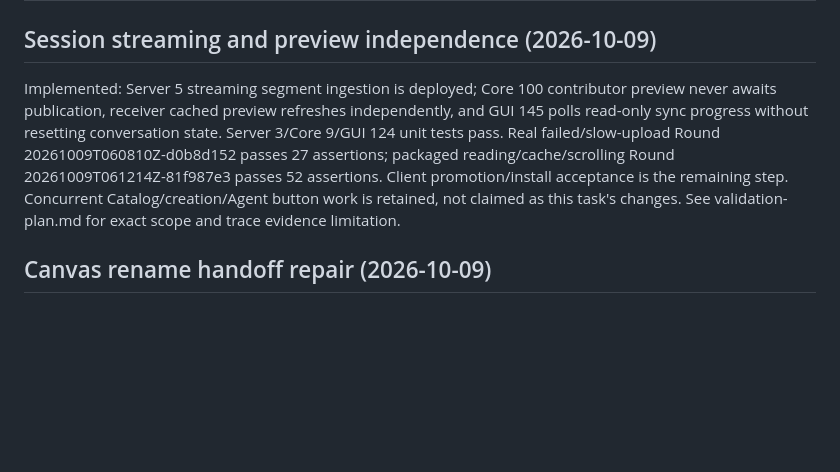
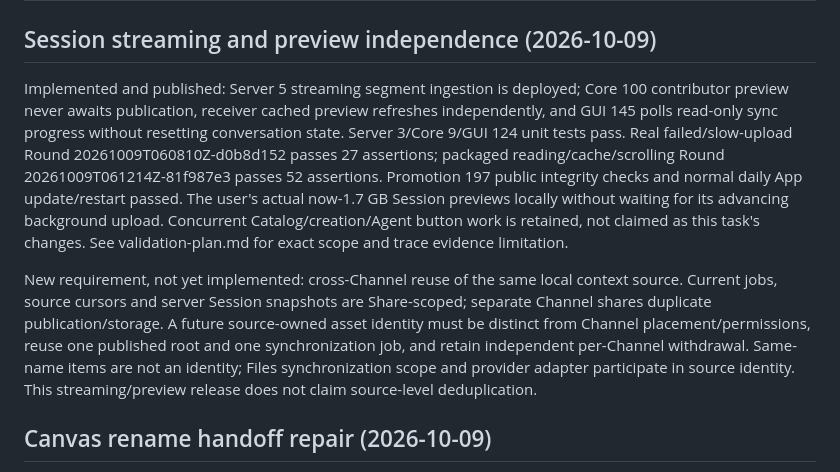
Before and after one commit to kwgjjeffrey/agent-colab, a Markdown page: docs/implementation-plan.md, the part around the change. Drawn GitHub-style; blank space fills up the shorter version.

```diff
--- a/docs/implementation-plan.md
+++ b/docs/implementation-plan.md
@@ -1101,7 +1101,9 @@ Implemented global account display-name editing and Google linking for existing
 
 ## Session streaming and preview independence (2026-10-09)
 
-Implemented: Server 5 streaming segment ingestion is deployed; Core 100 contributor preview never awaits publication, receiver cached preview refreshes independently, and GUI 145 polls read-only sync progress without resetting conversation state. Server 3/Core 9/GUI 124 unit tests pass. Real failed/slow-upload Round 20261009T060810Z-d0b8d152 passes 27 assertions; packaged reading/cache/scrolling Round 20261009T061214Z-81f987e3 passes 52 assertions. Client promotion/install acceptance is the remaining step. Concurrent Catalog/creation/Agent button work is retained, not claimed as this task's changes. See validation-plan.md for exact scope and trace evidence limitation.
+Implemented and published: Server 5 streaming segment ingestion is deployed; Core 100 contributor preview never awaits publication, receiver cached preview refreshes independently, and GUI 145 polls read-only sync progress without resetting conversation state. Server 3/Core 9/GUI 124 unit tests pass. Real failed/slow-upload Round 20261009T060810Z-d0b8d152 passes 27 assertions; packaged reading/cache/scrolling Round 20261009T061214Z-81f987e3 passes 52 assertions. Promotion 197 public integrity checks and normal daily App update/restart passed. The user's actual now-1.7 GB Session previews locally without waiting for its advancing background upload. Concurrent Catalog/creation/Agent button work is retained, not claimed as this task's changes. See validation-plan.md for exact scope and trace evidence limitation.
+
+New requirement, not yet implemented: cross-Channel reuse of the same local context source. Current jobs, source cursors and server Session snapshots are Share-scoped; separate Channel shares duplicate publication/storage. A future source-owned asset identity must be distinct from Channel placement/permissions, reuse one published root and one synchronization job, and retain independent per-Channel withdrawal. Same-name items are not an identity; Files synchronization scope and provider adapter participate in source identity. This streaming/preview release does not claim source-level deduplication.
 
 ## Canvas rename handoff repair (2026-10-09)
 
```
Also changed, not shown: docs/validation-plan.md (+3 -1 lines).
